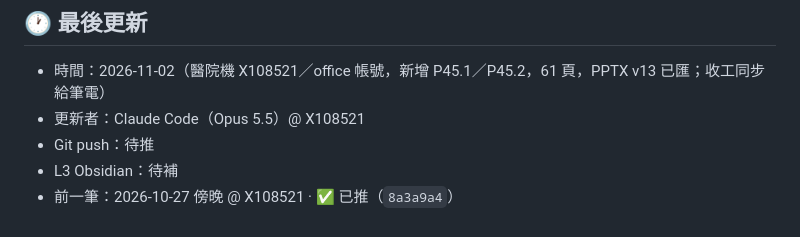
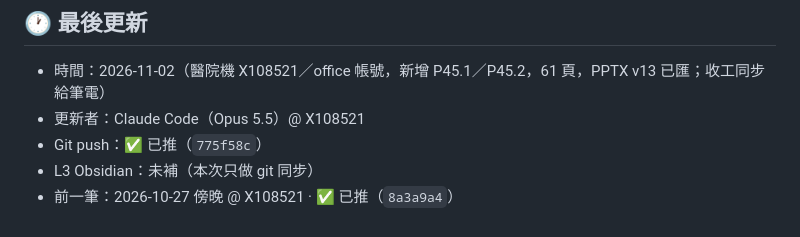
Before and after one commit to philia81301-commits/obesity-society-ai-talk, a Markdown page: handoff.md, the part around the change. Rendered like a GitHub page.

Commit message:
收工回填：handoff 的 push 狀態
Co-Authored-By: Claude Opus 5.5 <noreply@anthropic.com>

```diff
--- a/handoff.md
+++ b/handoff.md
@@ -123,6 +123,6 @@
 
 - 時間：2026-11-02（醫院機 X108521／office 帳號，新增 P45.1／P45.2，61 頁，PPTX v13 已匯；收工同步給筆電）
 - 更新者：Claude Code（Opus 5.5）@ X108521
-- Git push：待推
-- L3 Obsidian：待補
+- Git push：✅ 已推（`775f58c`）
+- L3 Obsidian：未補（本次只做 git 同步）
 - 前一筆：2026-10-27 傍晚 @ X108521 · ✅ 已推（`8a3a9a4`）
```
